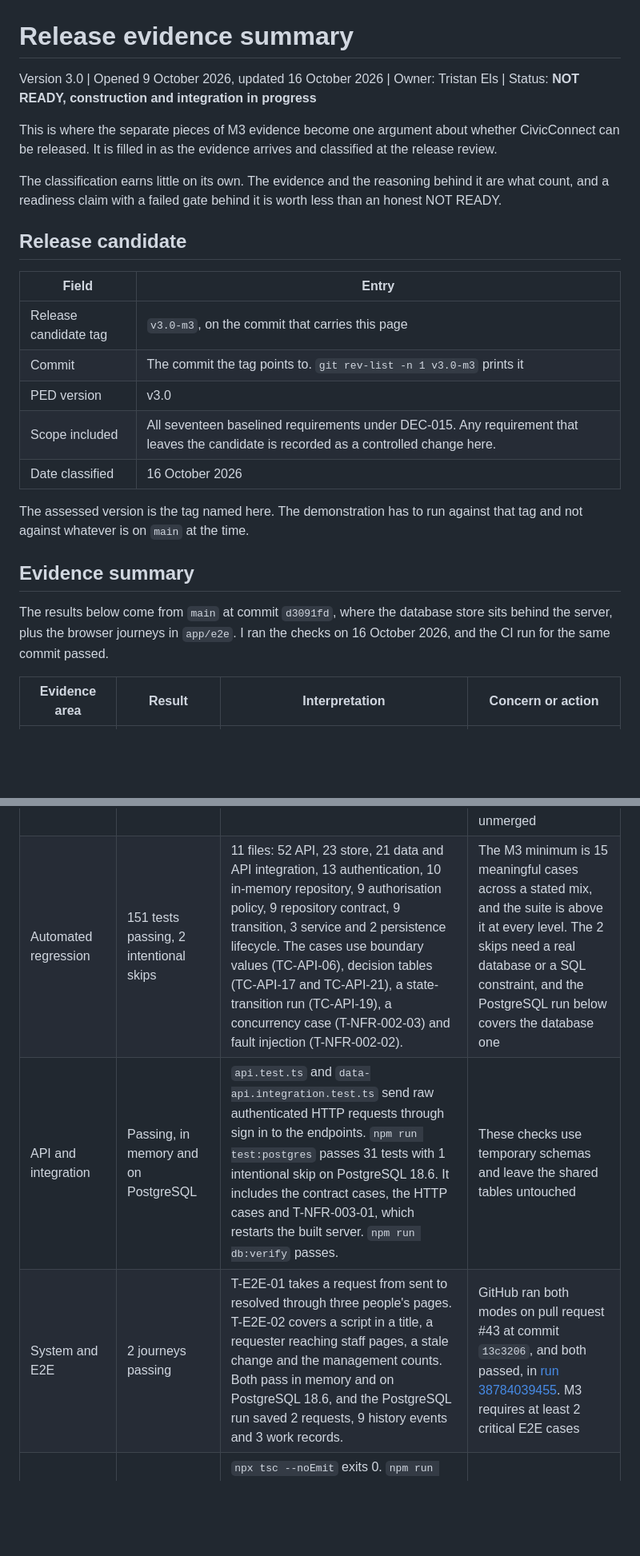
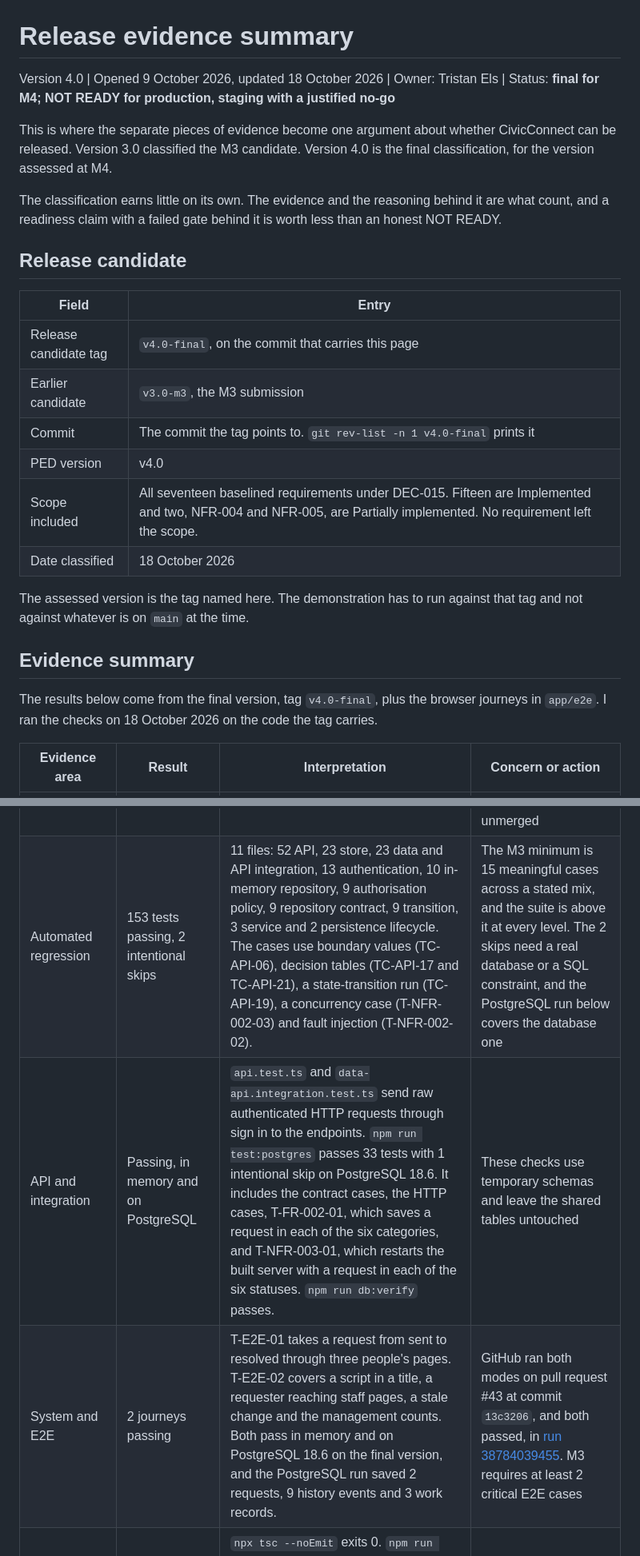
Before and after one commit to DewaldAllers/SEN381-CivicConnect, a Markdown page: docs/release/README.md, 2 parts joined by grey strips. Shown at 80% size. GitHub-like rendering; blank space fills up the shorter version.

```diff
--- a/docs/release/README.md
+++ b/docs/release/README.md
@@ -1,8 +1,8 @@
 # Release evidence summary
 
-Version 3.0 | Opened 9 October 2026, updated 16 October 2026 | Owner: Tristan Els | Status: **NOT READY, construction and integration in progress**
+Version 4.0 | Opened 9 October 2026, updated 18 October 2026 | Owner: Tristan Els | Status: **final for M4; NOT READY for production, staging with a justified no-go**
 
-This is where the separate pieces of M3 evidence become one argument about whether CivicConnect can be released. It is filled in as the evidence arrives and classified at the release review.
+This is where the separate pieces of evidence become one argument about whether CivicConnect can be released. Version 3.0 classified the M3 candidate. Version 4.0 is the final classification, for the version assessed at M4.
 
 The classification earns little on its own. The evidence and the reasoning behind it are what count, and a readiness claim with a failed gate behind it is worth less than an honest NOT READY.
 
@@ -10,22 +10,23 @@ The classification earns little on its own. The evidence and the reasoning behin
 
 | Field | Entry |
 | --- | --- |
-| Release candidate tag | `v3.0-m3`, on the commit that carries this page |
-| Commit | The commit the tag points to. `git rev-list -n 1 v3.0-m3` prints it |
-| PED version | v3.0 |
-| Scope included | All seventeen baselined requirements under DEC-015. Any requirement that leaves the candidate is recorded as a controlled change here. |
-| Date classified | 16 October 2026 |
+| Release candidate tag | `v4.0-final`, on the commit that carries this page |
+| Earlier candidate | `v3.0-m3`, the M3 submission |
+| Commit | The commit the tag points to. `git rev-list -n 1 v4.0-final` prints it |
+| PED version | v4.0 |
+| Scope included | All seventeen baselined requirements under DEC-015. Fifteen are Implemented and two, NFR-004 and NFR-005, are Partially implemented. No requirement left the scope. |
+| Date classified | 18 October 2026 |
 
 The assessed version is the tag named here. The demonstration has to run against that tag and not against whatever is on `main` at the time.
 
 ## Evidence summary
 
-The results below come from `main` at commit `d3091fd`, where the database store sits behind the server, plus the browser journeys in `app/e2e`. I ran the checks on 16 October 2026, and the CI run for the same commit passed.
+The results below come from the final version, tag `v4.0-final`, plus the browser journeys in `app/e2e`. I ran the checks on 18 October 2026 on the code the tag carries.
 
 | Evidence area | Result | Interpretation | Concern or action |
 | --- | --- | --- | --- |
 | Build and CI | Passing | CI installs the packages, checks the types, runs the tests with a saved report and audits the dependencies. A high or critical finding in shipped code fails the build (PR #36). A second workflow runs lint and checks the database store against PostgreSQL 18 on backend pull requests (PR #31). A third workflow, added with the browser journeys, runs them in memory and on PostgreSQL on every pull request. | TD-005 is repaid. Dewald made `backend-checks` a required check on `main` on 15 October, with up-to-date branches required. [Pull request #45](https://github.com/DewaldAllers/SEN381-CivicConnect/pull/45) held one failing test, the check went red, GitHub blocked the merge and refused it, and I closed it unmerged |
-| Automated regression | 151 tests passing, 2 intentional skips | 11 files: 52 API, 23 store, 21 data and API integration, 13 authentication, 10 in-memory repository, 9 authorisation policy, 9 repository contract, 9 transition, 3 service and 2 persistence lifecycle. The cases use boundary values (TC-API-06), decision tables (TC-API-17 and TC-API-21), a state-transition run (TC-API-19), a concurrency case (T-NFR-002-03) and fault injection (T-NFR-002-02). | The M3 minimum is 15 meaningful cases across a stated mix, and the suite is above it at every level. The 2 skips need a real database or a SQL constraint, and the PostgreSQL run below covers the database one |
-| API and integration | Passing, in memory and on PostgreSQL | `api.test.ts` and `data-api.integration.test.ts` send raw authenticated HTTP requests through sign in to the endpoints. `npm run test:postgres` passes 31 tests with 1 intentional skip on PostgreSQL 18.6. It includes the contract cases, the HTTP cases and T-NFR-003-01, which restarts the built server. `npm run db:verify` passes. | These checks use temporary schemas and leave the shared tables untouched |
-| System and E2E | 2 journeys passing | T-E2E-01 takes a request from sent to resolved through three people's pages. T-E2E-02 covers a script in a title, a requester reaching staff pages, a stale change and the management counts. Both pass in memory and on PostgreSQL 18.6, and the PostgreSQL run saved 2 requests, 9 history events and 3 work records. | GitHub ran both modes on pull request #43 at commit `13c3206`, and both passed, in [run 38784039455](https://github.com/DewaldAllers/SEN381-CivicConnect/actions/runs/38784039455). M3 requires at least 2 critical E2E cases |
+| Automated regression | 153 tests passing, 2 intentional skips | 11 files: 52 API, 23 store, 23 data and API integration, 13 authentication, 10 in-memory repository, 9 authorisation policy, 9 repository contract, 9 transition, 3 service and 2 persistence lifecycle. The cases use boundary values (TC-API-06), decision tables (TC-API-17 and TC-API-21), a state-transition run (TC-API-19), a concurrency case (T-NFR-002-03) and fault injection (T-NFR-002-02). | The M3 minimum is 15 meaningful cases across a stated mix, and the suite is above it at every level. The 2 skips need a real database or a SQL constraint, and the PostgreSQL run below covers the database one |
+| API and integration | Passing, in memory and on PostgreSQL | `api.test.ts` and `data-api.integration.test.ts` send raw authenticated HTTP requests through sign in to the endpoints. `npm run test:postgres` passes 33 tests with 1 intentional skip on PostgreSQL 18.6. It includes the contract cases, the HTTP cases, T-FR-002-01, which saves a request in each of the six categories, and T-NFR-003-01, which restarts the built server with a request in each of the six statuses. `npm run db:verify` passes. | These checks use temporary schemas and leave the shared tables untouched |
+| System and E2E | 2 journeys passing | T-E2E-01 takes a request from sent to resolved through three people's pages. T-E2E-02 covers a script in a title, a requester reaching staff pages, a stale change and the management counts. Both pass in memory and on PostgreSQL 18.6 on the final version, and the PostgreSQL run saved 2 requests, 9 history events and 3 work records. | GitHub ran both modes on pull request #43 at commit `13c3206`, and both passed, in [run 38784039455](https://github.com/DewaldAllers/SEN381-CivicConnect/actions/runs/38784039455). M3 requires at least 2 critical E2E cases |
 | Static and security | Passing | `npx tsc --noEmit` exits 0. `npm run lint` reports no warnings. `npm audit` reports 0 vulnerabilities across 355 packages, 101 of them shipped. Passwords are hashed with scrypt and session tokens are stored as hashes (ADR-007). T-E2E-02 checks that a script in a title runs nothing. | The [threat review](../risks/threat-review.md) covers 16 threats. Its open positions are TD-009, TD-010, TD-012 and TD-013 |
```
Also changed, not shown: other parts of docs/release/README.md (+29 -11 lines).
